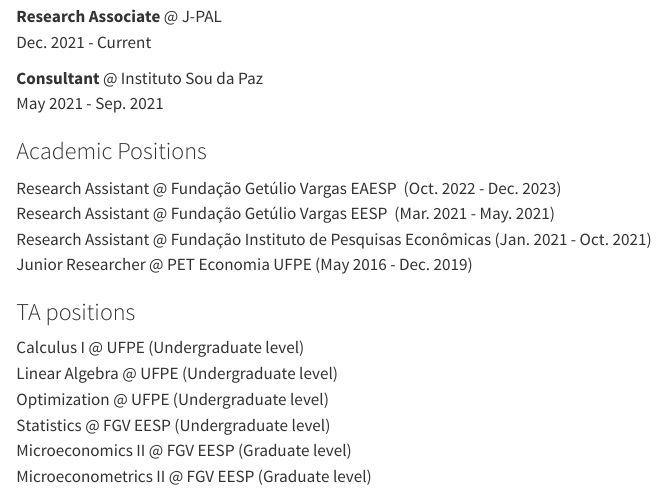
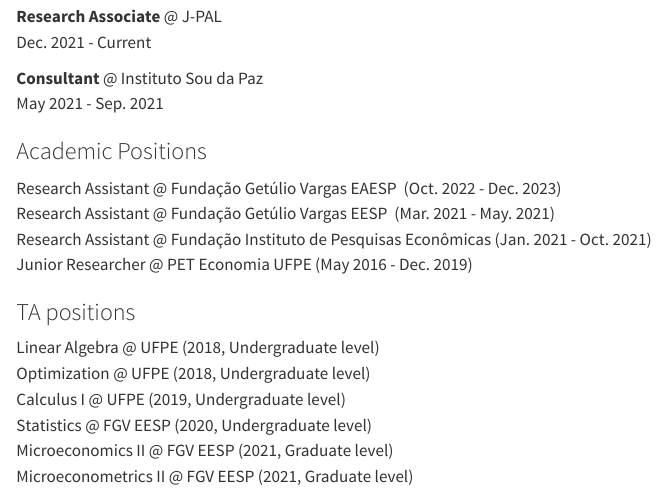
Before and after one commit to filipemsc/filipemsc.github.io, a Quarto document (about.qmd): the page in a window 1100 px wide, from 410 px down. Rendered offline with R 4.5, knitr and Pandoc in place of Quarto, with nearby package versions.

Commit message:
altera status

```diff
--- a/about.qmd
+++ b/about.qmd
@@ -27,6 +27,6 @@
 
 ### TA positions
 
-Calculus I \@ UFPE (Undergraduate level) <br> Linear Algebra \@ UFPE (Undergraduate level) <br> Optimization \@ UFPE (Undergraduate level) <br> Statistics \@ FGV EESP (Undergraduate level) <br> Microeconomics II \@ FGV EESP (Graduate level) <br> Microeconometrics II \@ FGV EESP (Graduate level)
+Linear Algebra \@ UFPE (2018, Undergraduate level) <br> Optimization \@ UFPE (2018, Undergraduate level) <br>Calculus I \@ UFPE (2019, Undergraduate level)<br> Statistics \@ FGV EESP (2020, Undergraduate level) <br> Microeconomics II \@ FGV EESP (2021, Graduate level) <br> Microeconometrics II \@ FGV EESP (2021, Graduate level)
 
 ###
```
Also changed, not shown: docs/search.json, 1 other file.
